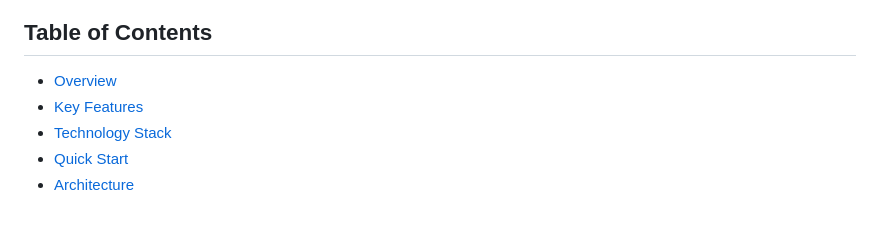
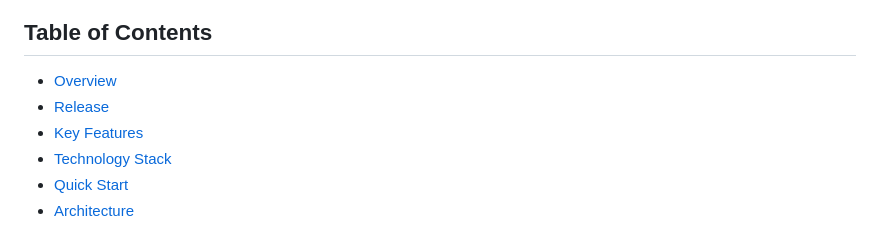
Before and after one commit to davidphendra/geo-weather, a Markdown page: README.md, the part around one of its changes. Drawn GitHub-style.

Commit message:
docs: add Release section with live production URL
Add a Release section directly after Overview that points to the live Azure App Service production URL, and list it in the Table of Contents.

```diff
--- a/README.md
+++ b/README.md
@@ -9,6 +9,7 @@
 ## Table of Contents
 
 - [Overview](#overview)
+- [Release](#release)
 - [Key Features](#key-features)
 - [Technology Stack](#technology-stack)
 - [Quick Start](#quick-start)
```
Also changed, not shown: other parts of README.md (+4 -0 lines).
